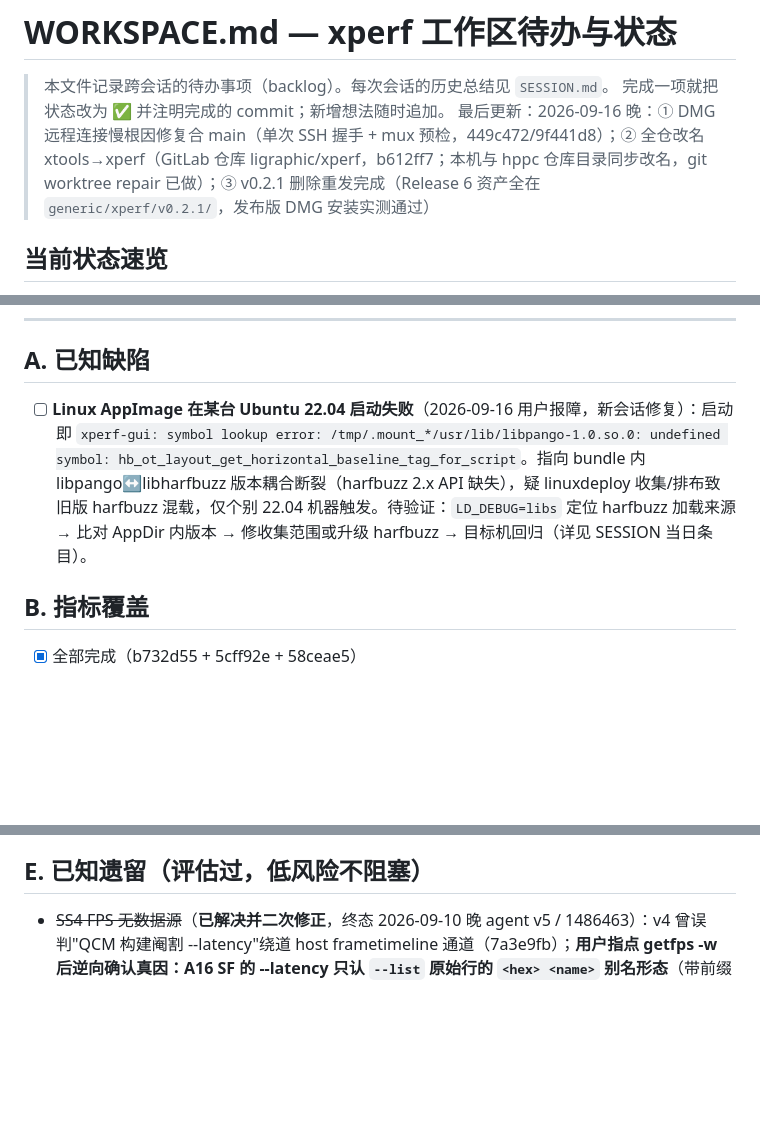
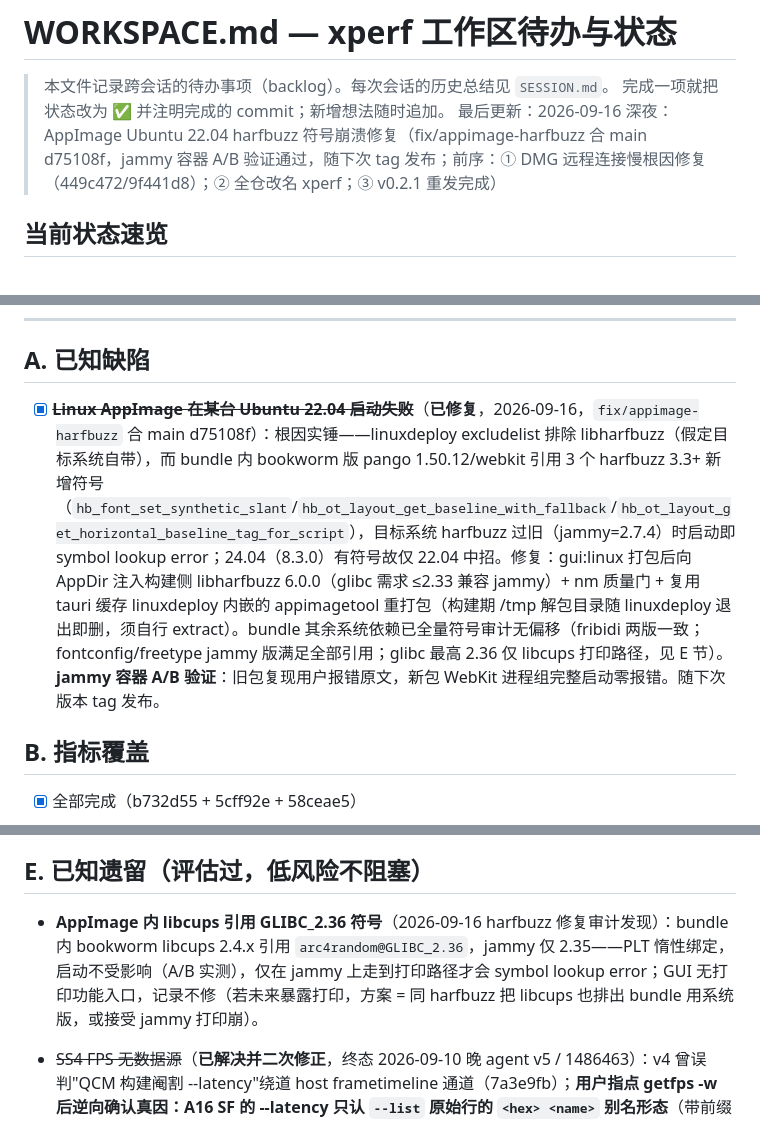
Before and after one commit to HanYunChenLuo/xtools, a Markdown page: WORKSPACE.md, 3 parts joined by grey strips. GitHub-like rendering; blank space fills up the shorter version.

```diff
--- a/WORKSPACE.md
+++ b/WORKSPACE.md
@@ -2,7 +2,7 @@
 
 > 本文件记录跨会话的待办事项（backlog）。每次会话的历史总结见 `SESSION.md`。
 > 完成一项就把状态改为 ✅ 并注明完成的 commit；新增想法随时追加。
-> 最后更新：2026-09-16 晚：① DMG 远程连接慢根因修复合 main（单次 SSH 握手 + mux 预检，449c472/9f441d8）；② 全仓改名 xtools→xperf（GitLab 仓库 ligraphic/xperf，b612ff7；本机与 hppc 仓库目录同步改名，git worktree repair 已做）；③ v0.2.1 删除重发完成（Release 6 资产全在 `generic/xperf/v0.2.1/`，发布版 DMG 安装实测通过）
+> 最后更新：2026-09-16 深夜：AppImage Ubuntu 22.04 harfbuzz 符号崩溃修复（fix/appimage-harfbuzz 合 main d75108f，jammy 容器 A/B 验证通过，随下次 tag 发布；前序：① DMG 远程连接慢根因修复（449c472/9f441d8）；② 全仓改名 xperf；③ v0.2.1 重发完成）
 
 ## 当前状态速览
 
@@ -28,7 +28,7 @@
 
 ## A. 已知缺陷
 
-- [ ] **Linux AppImage 在某台 Ubuntu 22.04 启动失败**（2026-09-16 用户报障，新会话修复）：启动即 `xperf-gui: symbol lookup error: /tmp/.mount_*/usr/lib/libpango-1.0.so.0: undefined symbol: hb_ot_layout_get_horizontal_baseline_tag_for_script`。指向 bundle 内 libpango↔libharfbuzz 版本耦合断裂（harfbuzz 2.x API 缺失），疑 linuxdeploy 收集/排布致旧版 harfbuzz 混载，仅个别 22.04 机器触发。待验证：`LD_DEBUG=libs` 定位 harfbuzz 加载来源 → 比对 AppDir 内版本 → 修收集范围或升级 harfbuzz → 目标机回归（详见 SESSION 当日条目）。
+- [x] ~~**Linux AppImage 在某台 Ubuntu 22.04 启动失败**~~（**已修复**，2026-09-16，`fix/appimage-harfbuzz` 合 main d75108f）：根因实锤——linuxdeploy excludelist 排除 libharfbuzz（假定目标系统自带），而 bundle 内 bookworm 版 pango 1.50.12/webkit 引用 3 个 harfbuzz 3.3+ 新增符号（`hb_font_set_synthetic_slant`/`hb_ot_layout_get_baseline_with_fallback`/`hb_ot_layout_get_horizontal_baseline_tag_for_script`），目标系统 harfbuzz 过旧（jammy=2.7.4）时启动即 symbol lookup error；24.04（8.3.0）有符号故仅 22.04 中招。修复：gui:linux 打包后向 AppDir 注入构建侧 libharfbuzz 6.0.0（glibc 需求 ≤2.33 兼容 jammy）+ nm 质量门 + 复用 tauri 缓存 linuxdeploy 内嵌的 appimagetool 重打包（构建期 /tmp 解包目录随 linuxdeploy 退出即删，须自行 extract）。bundle 其余系统依赖已全量符号审计无偏移（fribidi 两版一致；fontconfig/freetype jammy 版满足全部引用；glibc 最高 2.36 仅 libcups 打印路径，见 E 节）。**jammy 容器 A/B 验证**：旧包复现用户报错原文，新包 WebKit 进程组完整启动零报错。随下次版本 tag 发布。
 
 ## B. 指标覆盖
 
@@ -52,6 +52,8 @@
 - [x] ~~xperf-core 轮询参考实现删除~~（225d89b，-1653 行；保留 ThreadCpuInfo/MemoryDetails/FpsTimeSeriesData/PidStats/SampleEvent 等协议类型）
 
 ## E. 已知遗留（评估过，低风险不阻塞）
+
+- **AppImage 内 libcups 引用 GLIBC_2.36 符号**（2026-09-16 harfbuzz 修复审计发现）：bundle 内 bookworm libcups 2.4.x 引用 `arc4random@GLIBC_2.36`，jammy 仅 2.35——PLT 惰性绑定，启动不受影响（A/B 实测），仅在 jammy 上走到打印路径才会 symbol lookup error；GUI 无打印功能入口，记录不修（若未来暴露打印，方案 = 同 harfbuzz 把 libcups 也排出 bundle 用系统版，或接受 jammy 打印崩）。
 
 - ~~SS4 FPS 无数据源~~（**已解决并二次修正**，终态 2026-09-10 晚 agent v5 / 1486463）：v4 曾误判"QCM 构建阉割 --latency"绕道 host frametimeline 通道（7a3e9fb）；**用户指点 getfps -w 后逆向确认真因：A16 SF 的 --latency 只认 `--list` 原始行的 `<hex> <name>` 别名形态**（带前缀 65 行真数据 vs 干净名 1 行刷新周期）——agent fps.rs 查询名双轨（A16 保留前缀/旧平台干净名），设备端 per-layer 路径恢复（协议 v5，SS4 短路撤销、host frametimeline 通道删除），真机 59-61fps + 杀进程重发现（#549→#579）+ SS2MAX/SS3 回归全通
 - SS2MAX GPU 显存无数据源（2026-09-07 root 下全路径确证：dumpsys gpu 无 Memory snapshot 段 + /sys/kernel/debug 未编译进内核 + /proc/kgsl 不存在，平台限制）
```
Also changed, not shown: SESSION.md (+15 -0 lines).
